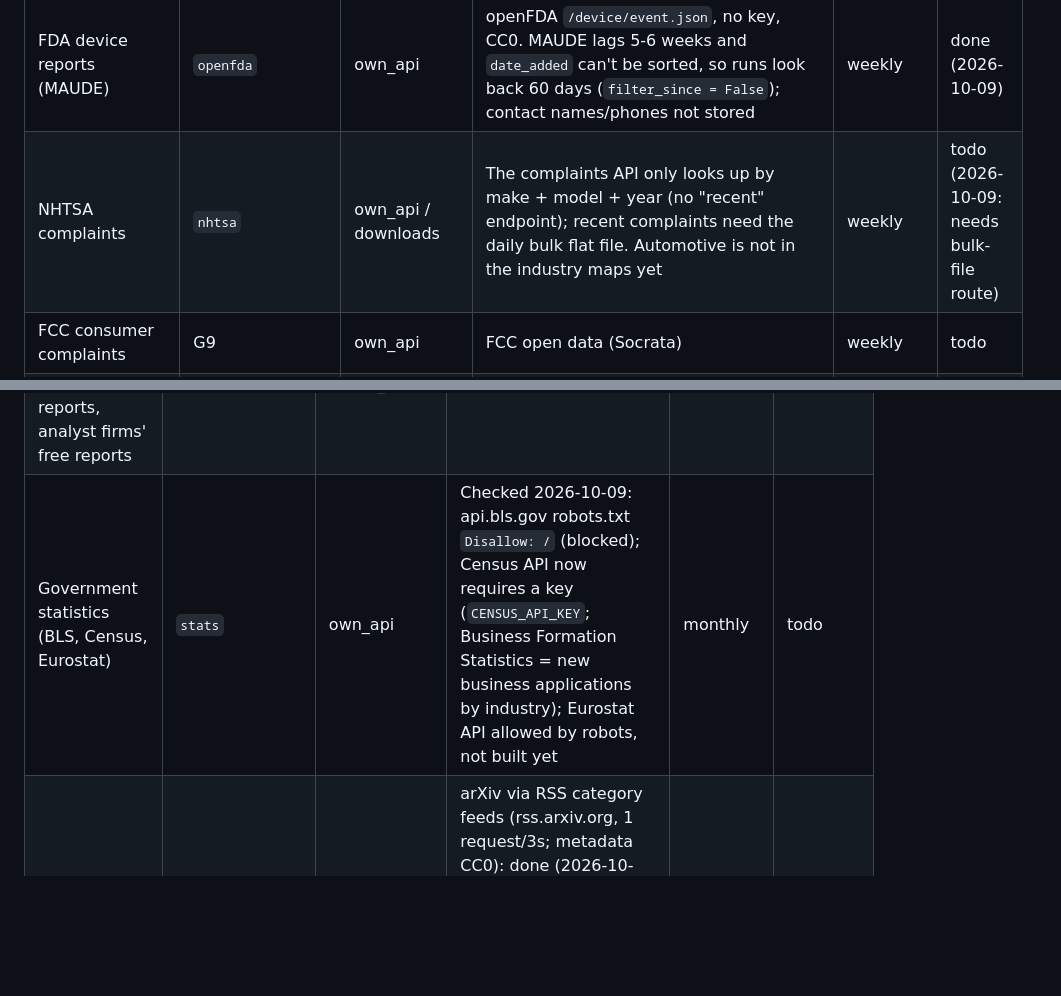
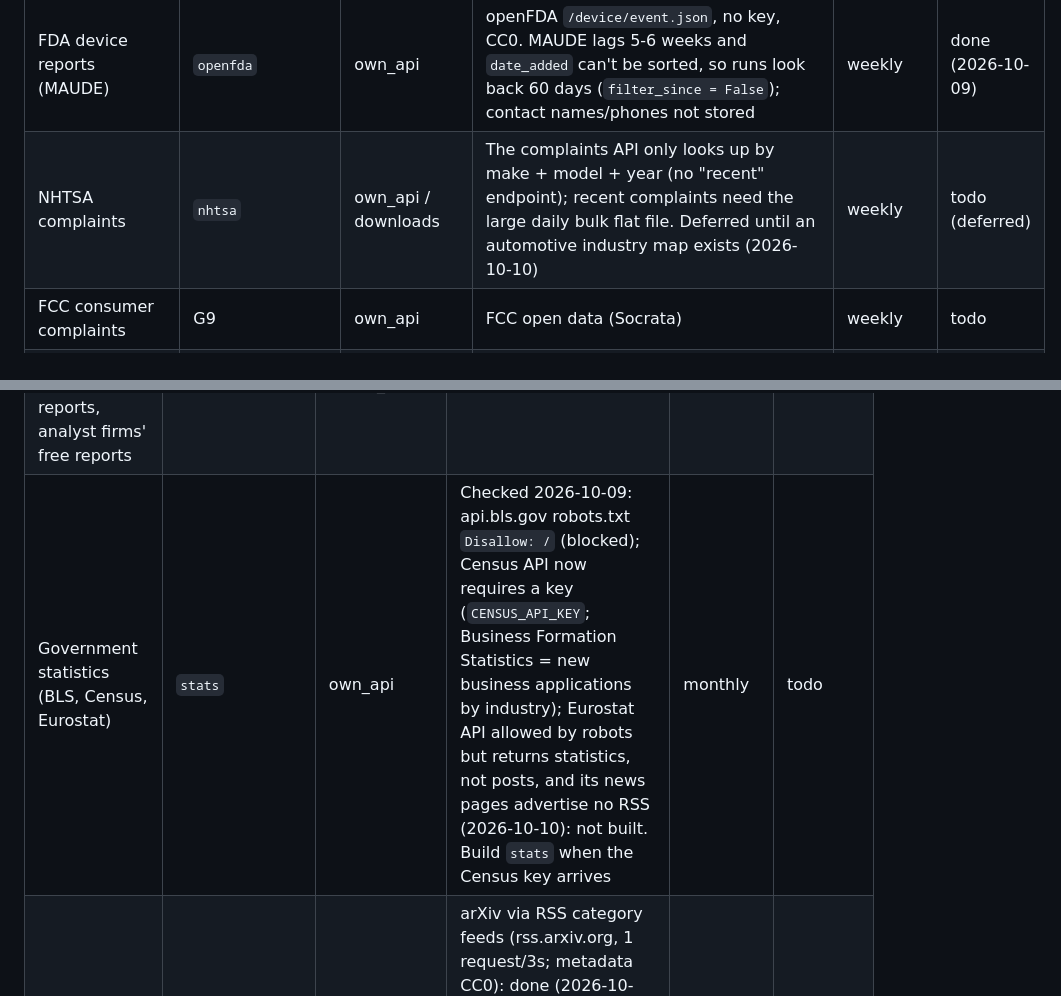
Before and after one commit to belousovmitka-lang/signal, a Markdown page: CLAUDE.md, 2 parts joined by grey strips. GitHub-like rendering; blank space fills up the shorter version.

Commit message:
Record Eurostat and NHTSA as deferred
Co-Authored-By: Claude Opus 5.5 <noreply@anthropic.com>

```diff
--- a/CLAUDE.md
+++ b/CLAUDE.md
@@ -310,7 +310,7 @@ Status values: **todo**, **done (date)**, **awaiting approval**, **paid (flag of
 | School district and university RFPs | G5 / G2, else G1 | public_pages | per site | weekly | todo |
 | CFPB complaint database | `cfpb` | own_api | Consumer Complaint Database API, no key, CC0. Narratives are no longer in the API (2026-10-09): records are structured (product, issue, company, response). Paging needs `_meta.break_points` (`frm` alone is ignored). ~4-5k/day, capped per run; ZIP not stored | daily | done (2026-10-09) |
 | FDA device reports (MAUDE) | `openfda` | own_api | openFDA `/device/event.json`, no key, CC0. MAUDE lags 5-6 weeks and `date_added` can't be sorted, so runs look back 60 days (`filter_since = False`); contact names/phones not stored | weekly | done (2026-10-09) |
-| NHTSA complaints | `nhtsa` | own_api / downloads | The complaints API only looks up by make + model + year (no "recent" endpoint); recent complaints need the daily bulk flat file. Automotive is not in the industry maps yet | weekly | todo (2026-10-09: needs bulk-file route) |
+| NHTSA complaints | `nhtsa` | own_api / downloads | The complaints API only looks up by make + model + year (no "recent" endpoint); recent complaints need the large daily bulk flat file. Deferred until an automotive industry map exists (2026-10-10) | weekly | todo (deferred) |
 | FCC consumer complaints | G9 | own_api | FCC open data (Socrata) | weekly | todo |
 | FTC published complaint datasets | G9 / downloads | public_pages | published datasets only | monthly | todo |
 | OSHA enforcement data | `osha` | own_api | DOL data API (apiprod.dol.gov v4) requires a free API key from dataportal.dol.gov (`DOL_API_KEY`) | monthly | todo (needs key) |
@@ -356,7 +356,7 @@ Status values: **todo**, **done (date)**, **awaiting approval**, **paid (flag of
 | Google Keyword Planner | `keyword_planner` | own_api | Google Ads API KeywordPlanIdeaService | monthly | todo |
 | Google autocomplete / "People also ask" | G1 | search_api | via search API results | weekly | todo |
 | Industry association surveys, vendor benchmark reports, analyst firms' free reports | G2 / G5 | rss / public_pages | per publisher | monthly | todo |
-| Government statistics (BLS, Census, Eurostat) | `stats` | own_api | Checked 2026-10-09: api.bls.gov robots.txt `Disallow: /` (blocked); Census API now requires a key (`CENSUS_API_KEY`; Business Formation Statistics = new business applications by industry); Eurostat API allowed by robots, not built yet | monthly | todo |
+| Government statistics (BLS, Census, Eurostat) | `stats` | own_api | Checked 2026-10-09: api.bls.gov robots.txt `Disallow: /` (blocked); Census API now requires a key (`CENSUS_API_KEY`; Business Formation Statistics = new business applications by industry); Eurostat API allowed by robots but returns statistics, not posts, and its news pages advertise no RSS (2026-10-10): not built. Build `stats` when the Census key arrives | monthly | todo |
 | Academic papers | `papers` | rss (arXiv) / own_api | arXiv via RSS category feeds (rss.arxiv.org, 1 request/3s; metadata CC0): done (2026-10-09). export.arxiv.org (query API) is robots-disallowed for all agents: not used. PubMed E-utilities: eutils.ncbi.nlm.nih.gov robots.txt disallows our path (2026-10-09): blocked. Semantic Scholar: key optional, todo | daily | partly done |
 | Wikipedia | `wikipedia` | own_api | Wikimedia pageviews top articles (wikimedia.org, UA with contact email). Built but **disabled**: daily trending is mostly people in the news, low signal for builders | weekly | done (2026-10-09, disabled) |
 
```
